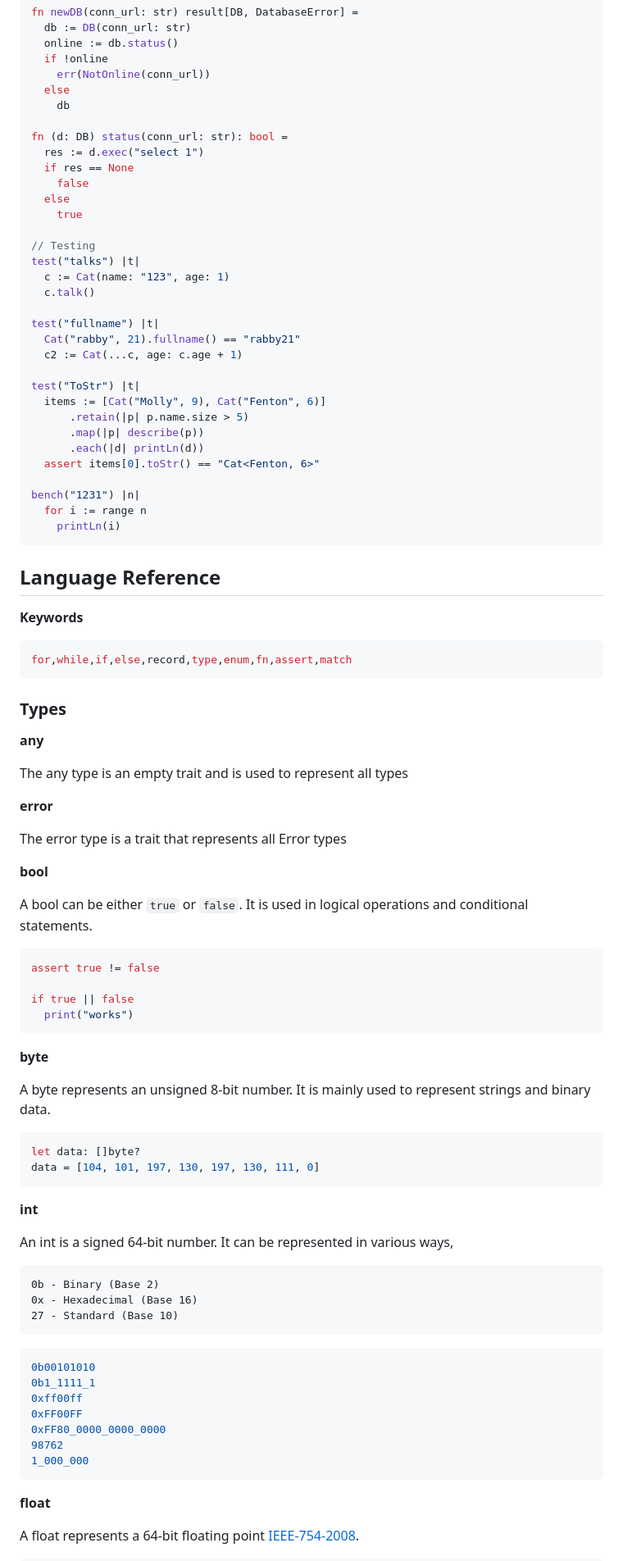
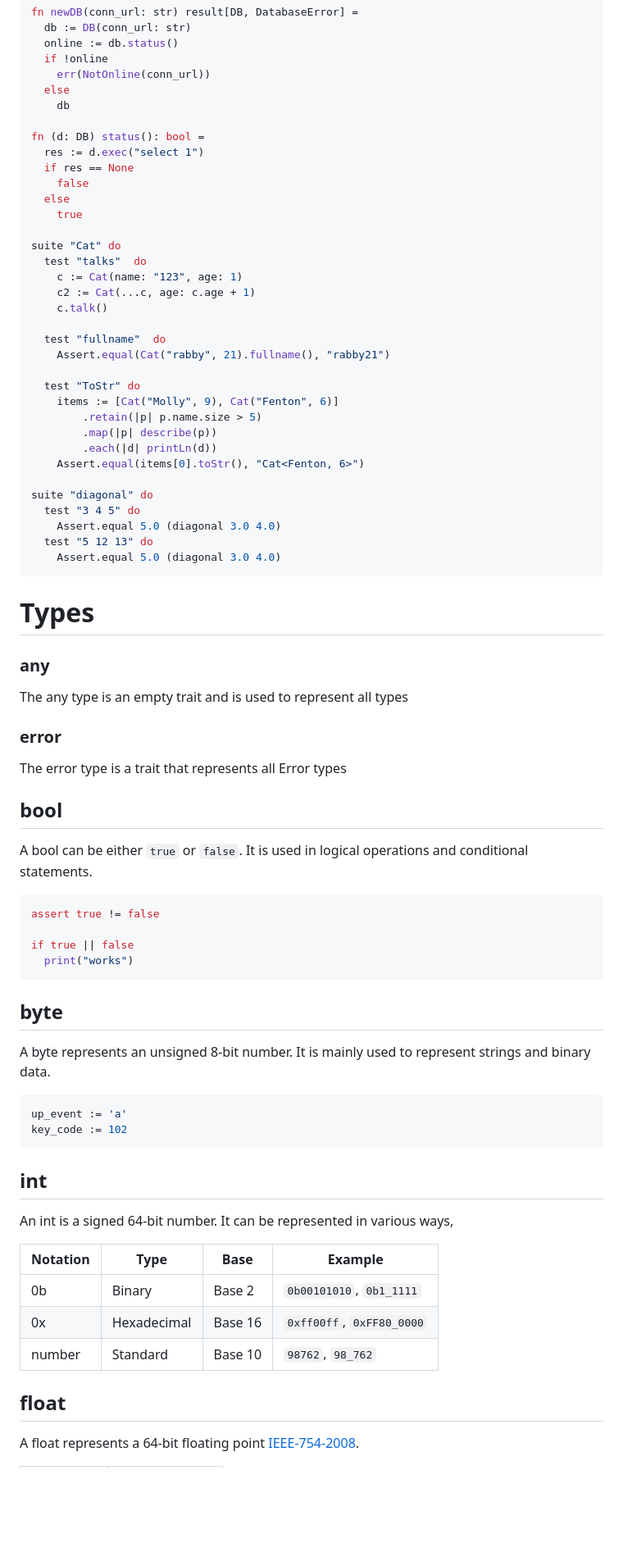
Before and after one commit to pyrossh/pacos, a Markdown page: readme.md, the part around one of its changes. Shown at 82% size. Rendered like a GitHub page; blank space fills up the shorter version.

````diff
--- a/readme.md
+++ b/readme.md
@@ -99,53 +138,47 @@ fn newDB(conn_url: str) result[DB, DatabaseError] =
   else
     db
 
-fn (d: DB) status(conn_url: str): bool =
+fn (d: DB) status(): bool =
   res := d.exec("select 1")
   if res == None
     false
   else
     true
 
-// Testing
-test("talks") |t|
-  c := Cat(name: "123", age: 1)
-  c.talk()
+suite "Cat" do
+  test "talks"  do
+    c := Cat(name: "123", age: 1)
+    c2 := Cat(...c, age: c.age + 1)
+    c.talk()
 
-test("fullname") |t|
-  Cat("rabby", 21).fullname() == "rabby21"
-  c2 := Cat(...c, age: c.age + 1)
+  test "fullname"  do
+    Assert.equal(Cat("rabby", 21).fullname(), "rabby21")
 
-test("ToStr") |t|
-  items := [Cat("Molly", 9), Cat("Fenton", 6)]
-      .retain(|p| p.name.size > 5)
-      .map(|p| describe(p))
-      .each(|d| printLn(d))
-  assert items[0].toStr() == "Cat<Fenton, 6>"
+  test "ToStr" do
+    items := [Cat("Molly", 9), Cat("Fenton", 6)]
+        .retain(|p| p.name.size > 5)
+        .map(|p| describe(p))
+        .each(|d| printLn(d))
+    Assert.equal(items[0].toStr(), "Cat<Fenton, 6>")
 
-bench("1231") |n|
-  for i := range n
-    printLn(i)
+suite "diagonal" do
+  test "3 4 5" do
+    Assert.equal 5.0 (diagonal 3.0 4.0)
+  test "5 12 13" do
+    Assert.equal 5.0 (diagonal 3.0 4.0)
 ```
 
-## Language Reference
+# Types
 
-**Keywords**
-
-```rs
-for,while,if,else,record,type,enum,fn,assert,match
-```
-
-### Types
-
-**any**
+### any
 
 The any type is an empty trait and is used to represent all types
 
-**error**
+### error
 
 The error type is a trait that represents all Error types
 
-**bool**
+## bool
 
 A bool can be either `true` or `false`. It is used in logical operations and conditional statements.
 
@@ -156,36 +189,26 @@ if true || false
   print("works")
 ```
 
-**byte**
+## byte
 
 A byte represents an unsigned 8-bit number. It is mainly used to represent strings and binary data.
 
-```rb
-let data: []byte?
-data = [104, 101, 197, 130, 197, 130, 111, 0]
+```go
+up_event := 'a'
+key_code := 102
 ```
 
-**int**
+## int
 
 An int is a signed 64-bit number. It can be represented in various ways,
 
-```
-0b - Binary (Base 2)
-0x - Hexadecimal (Base 16)
-27 - Standard (Base 10)
-```
+| Notation | Type        | Base    | Example                   |
+| -------- | ----------- | ------- | ------------------------- |
+| 0b       | Binary      | Base 2  | `0b00101010`, `0b1_1111`  |
+| 0x       | Hexadecimal | Base 16 | `0xff00ff`, `0xFF80_0000` |
+| number   | Standard    | Base 10 | `98762`, `98_762`         |
 
-```rb
-0b00101010
-0b1_1111_1
-0xff00ff
-0xFF00FF
-0xFF80_0000_0000_0000
-98762
-1_000_000
-```
-
-**float**
+## float
 
 A float represents a 64-bit floating point [IEEE-754-2008](https://en.wikipedia.org/wiki/Double-precision_floating-point_format).
 
````
Also changed, not shown: other parts of readme.md (+232 -138 lines).
